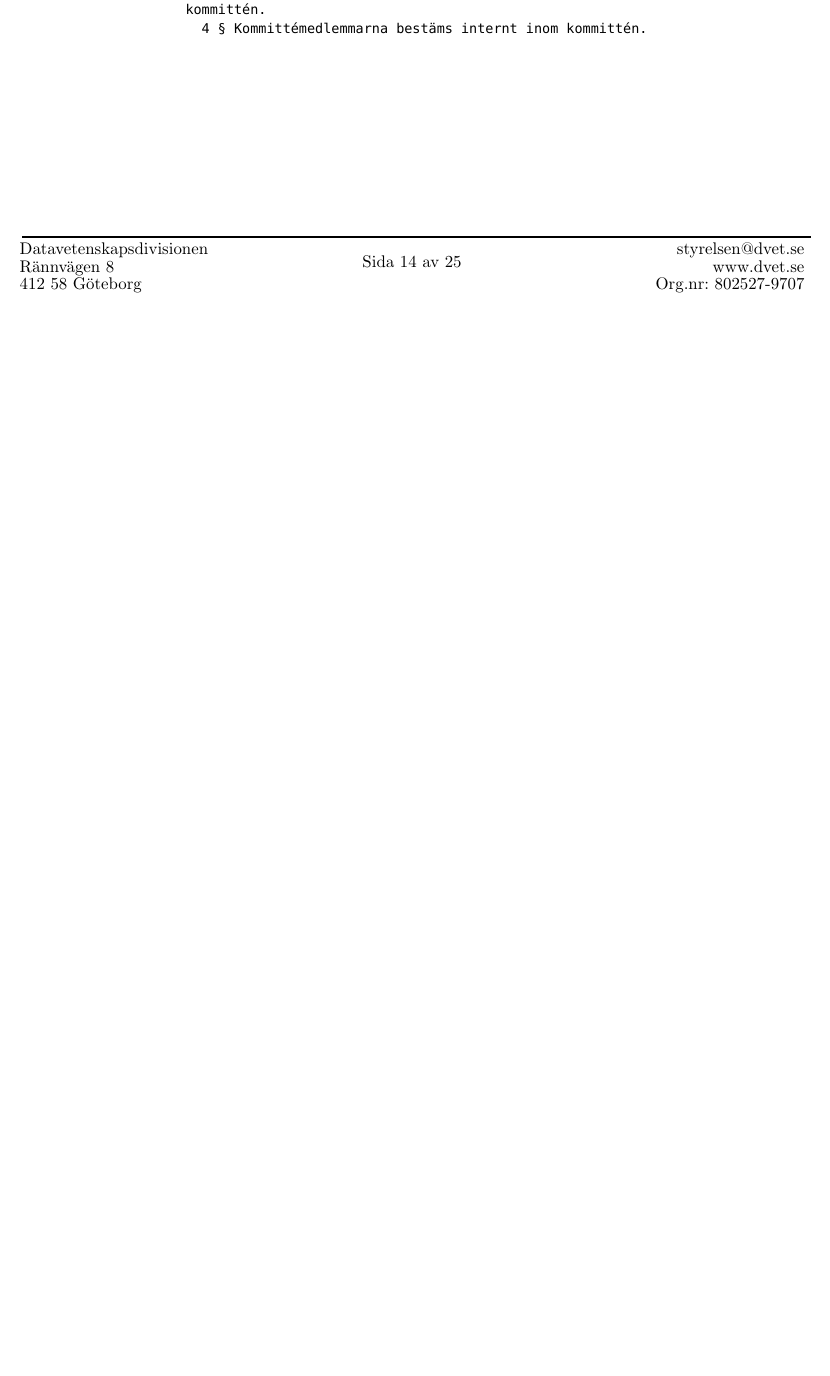
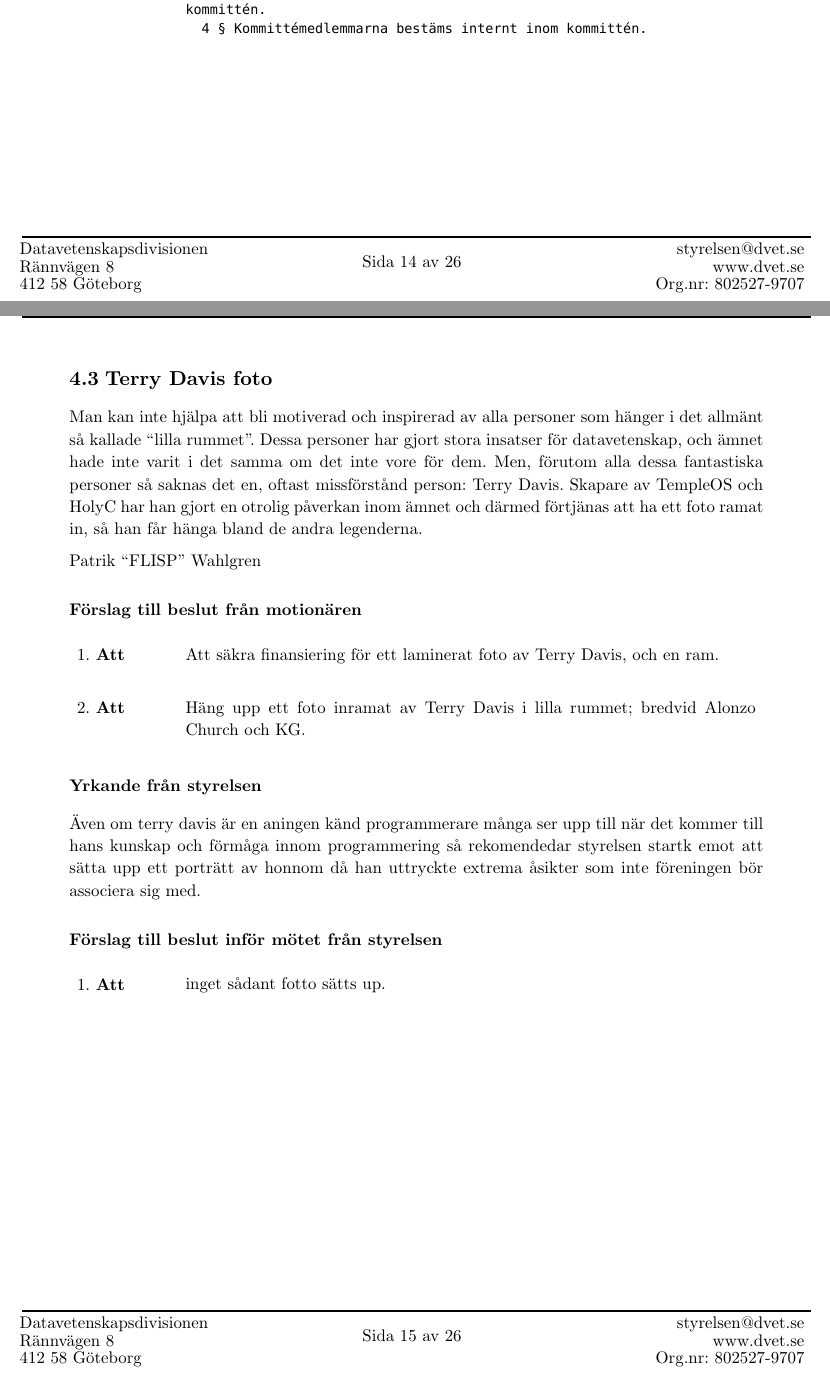
Before and after one commit to Datavetenskapsdivisionen/dokument, a Typst document (Protokoll/Divisionsstämman/2025/2025-12-11.typ): part of page 14 of 25 before the commit and two parts of pages 14 and 15 of 26 after it, the two joined at a grey line, cut so that both start at the same text, the shorter picture padded with empty space. Compiled offline with Typst 0.15.

Commit message:
fixed some errors

```diff
--- a/Protokoll/Divisionsstämman/2025/2025-12-11.typ
+++ b/Protokoll/Divisionsstämman/2025/2025-12-11.typ
@@ -414,6 +409,36 @@ Styrelsen tycker att detta initiativ än mycket bra och hoppas att arbetet med e
 
 #pagebreak()
 
+== Terry Davis foto
+Man kan inte hjälpa att bli motiverad och inspirerad av alla personer som hänger
+i det allmänt så kallade "lilla rummet". Dessa personer har gjort stora insatser
+för datavetenskap, och ämnet hade inte varit i det samma om det inte vore för dem.
+Men, förutom alla dessa fantastiska personer så saknas det en, oftast missförstånd
+person: Terry Davis. Skapare av TempleOS och HolyC har han gjort en otrolig påverkan
+inom ämnet och därmed förtjänas att ha ett foto ramat in, så han får hänga bland de
+andra legenderna.
+
+Patrik "FLISP" Wahlgren
+
+=== Förslag till beslut från motionären
+#attSatser(
+  [Att säkra finansiering för ett laminerat foto av Terry Davis, och en ram.],
+  [Häng upp ett foto inramat av Terry Davis i lilla rummet; bredvid Alonzo Church och KG.]
+)
+
+=== Yrkande från styrelsen
+
+Även om terry davis är en aningen känd programmerare många ser upp till när det kommer till hans kunskap och förmåga innom programmering så rekomendedar styrelsen startk emot att sätta upp ett porträtt av honnom då han uttryckte extrema åsikter som inte föreningen bör associera sig med.
+
+=== Förslag till beslut inför mötet från styrelsen
+
+#attSatser(
+  [inget sådant fotto sätts up.]
+)
+
+
+#pagebreak()
+
 = Inval
 Inval av personer till förtroendeposterna som väljs in av Divisionsstämman. Dessa väljs in för en ordinarie mandatperiod, vilket sträcker sig från 1 januari till 31 december.
 
@@ -561,3 +598,12 @@ ConCats
+=== Förslag till beslut
+//#attSatser([])
+
+=== Beslut
+//#attSatser([])
+
+//=== Injustering
+
+
 #pagebreak()
 
 == DV_Ops'25
```
Also changed, not shown: Protokoll/Divisionsstämman/2025/2025-12-11.typ (19 more changed lines).
